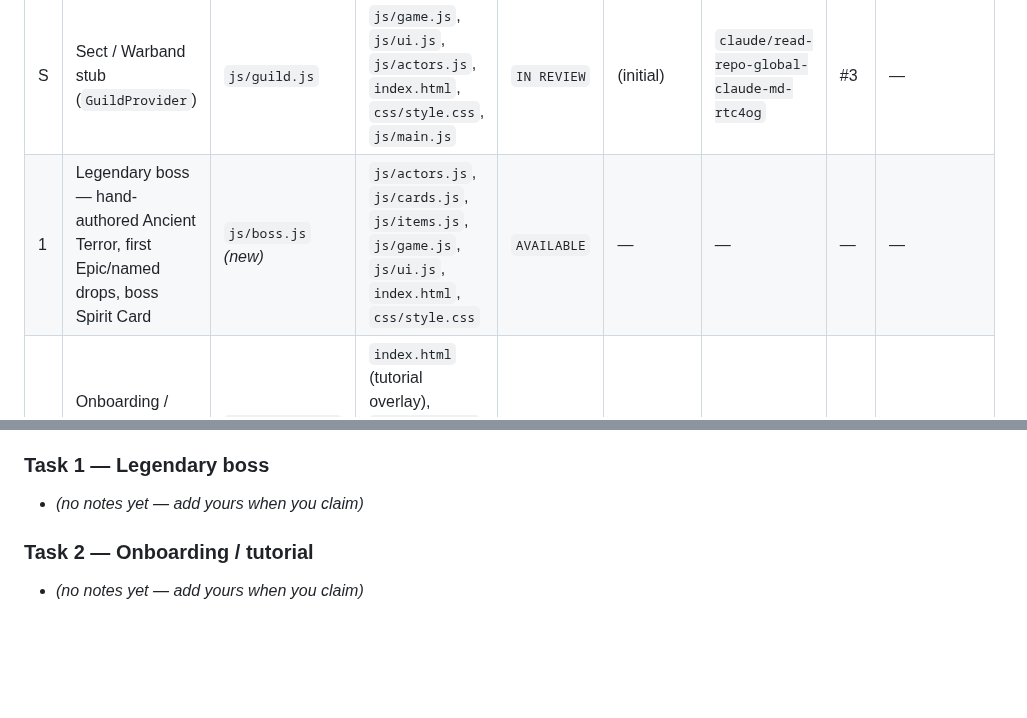
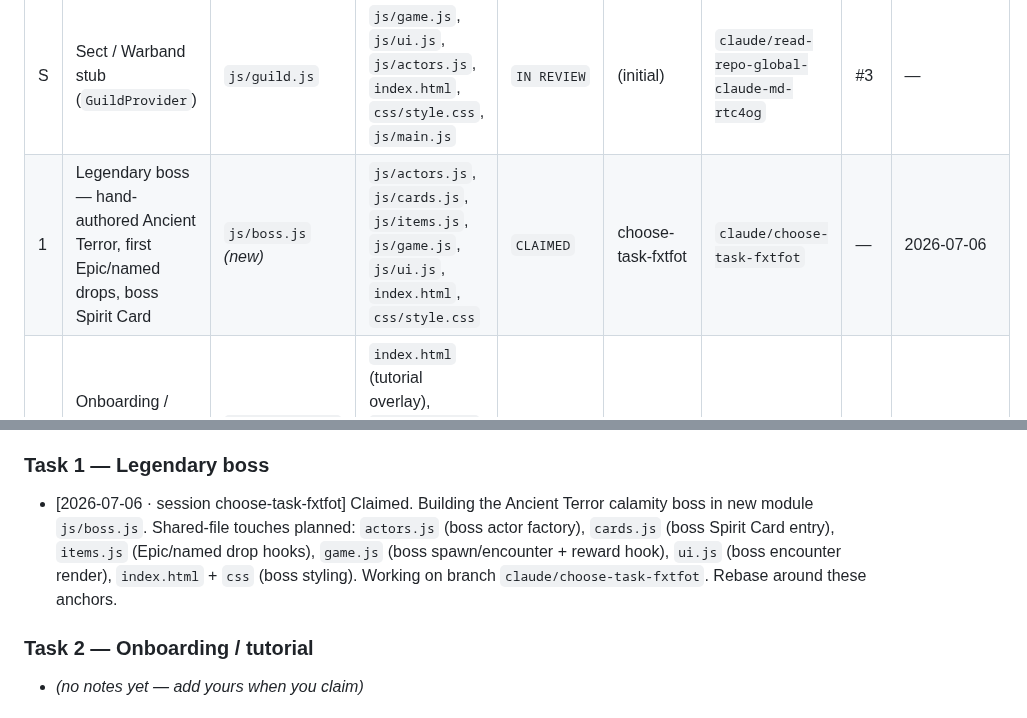
Before and after one commit to tarnos12/fallensword-prototype, a Markdown page: TASKS.md, 2 parts joined by grey strips. Drawn GitHub-style; blank space fills up the shorter version.

Commit message:
claim: task 1 (choose-task-fxtfot)

```diff
--- a/TASKS.md
+++ b/TASKS.md
@@ -39,7 +39,7 @@ thread on the task.
 | # | Task | Owned files (yours to edit freely) | Shared files (edit minimally, expect to rebase) | Status | Owner (session) | Branch | PR | Claimed (UTC) |
 |---|---|---|---|---|---|---|---|---|
 | S | Sect / Warband stub (`GuildProvider`) | `js/guild.js` | `js/game.js`, `js/ui.js`, `js/actors.js`, `index.html`, `css/style.css`, `js/main.js` | `IN REVIEW` | (initial) | `claude/read-repo-global-claude-md-rtc4og` | #3 | — |
-| 1 | Legendary boss — hand-authored Ancient Terror, first Epic/named drops, boss Spirit Card | `js/boss.js` *(new)* | `js/actors.js`, `js/cards.js`, `js/items.js`, `js/game.js`, `js/ui.js`, `index.html`, `css/style.css` | `AVAILABLE` | — | — | — | — |
+| 1 | Legendary boss — hand-authored Ancient Terror, first Epic/named drops, boss Spirit Card | `js/boss.js` *(new)* | `js/actors.js`, `js/cards.js`, `js/items.js`, `js/game.js`, `js/ui.js`, `index.html`, `css/style.css` | `CLAIMED` | choose-task-fxtfot | `claude/choose-task-fxtfot` | — | 2026-07-06 |
 | 2 | Onboarding / tutorial pass — first-run guided intro | `js/tutorial.js` *(new)* | `index.html` (tutorial overlay), `css/style.css` (tutorial section), `js/main.js` (init) | `AVAILABLE` | — | — | — | — |
 | 3 | Visual / UI polish pass | `css/style.css` | `index.html`, `js/ui.js` | `BLOCKED` | — | — | — | Do **last & solo** — pure cross-cutting CSS/UI, collides with every other task. Start only when 1 & 2 are merged. |
 | 4 | Strip testing conveniences (pre-demo) | `js/debug.js` *(delete)* | `js/game.js`, `js/items.js`, `js/cards.js`, `js/main.js`, `index.html`, `css/style.css` | `BLOCKED` | — | — | — | Demo-prep only. Do **absolutely last**, after all features merge. See CLAUDE.md "TESTING-ONLY". |
@@ -63,7 +63,12 @@ should rebase around. Format: `- [YYYY-MM-DD · session <id>] <comment>`.
   `main.js` (initSect). Rebase around these if your task also edits them.
 
 ### Task 1 — Legendary boss
-- _(no notes yet — add yours when you claim)_
+- [2026-07-06 · session choose-task-fxtfot] Claimed. Building the Ancient Terror
+  calamity boss in new module `js/boss.js`. Shared-file touches planned:
+  `actors.js` (boss actor factory), `cards.js` (boss Spirit Card entry),
+  `items.js` (Epic/named drop hooks), `game.js` (boss spawn/encounter + reward
+  hook), `ui.js` (boss encounter render), `index.html` + `css` (boss styling).
+  Working on branch `claude/choose-task-fxtfot`. Rebase around these anchors.
 
 ### Task 2 — Onboarding / tutorial
 - _(no notes yet — add yours when you claim)_
```
